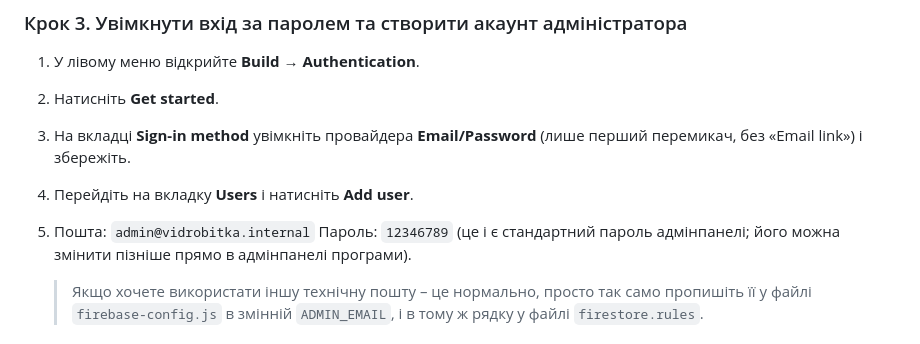
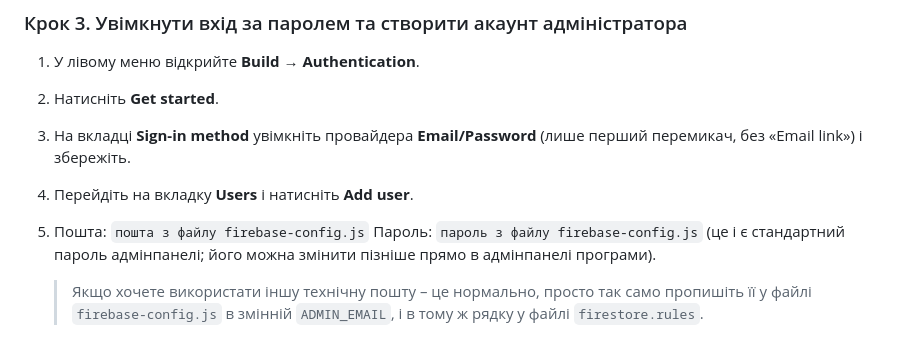
Before and after one commit to Thebestrazorex/rework-gystology, a Markdown page: README.md, the part around the change. Drawn GitHub-style.

```diff
--- a/README.md
+++ b/README.md
@@ -55,8 +55,8 @@ HTML/CSS/JS файли, які можна розмістити на GitHub Pages
 3. На вкладці **Sign-in method** увімкніть провайдера **Email/Password**
    (лише перший перемикач, без «Email link») і збережіть.
 4. Перейдіть на вкладку **Users** і натисніть **Add user**.
-5. Пошта: `admin@vidrobitka.internal`
-   Пароль: `12346789`
+5. Пошта: `пошта з файлу firebase-config.js`
+   Пароль: `пароль з файлу firebase-config.js`
    (це і є стандартний пароль адмінпанелі; його можна змінити пізніше
    прямо в адмінпанелі програми).
 
```
